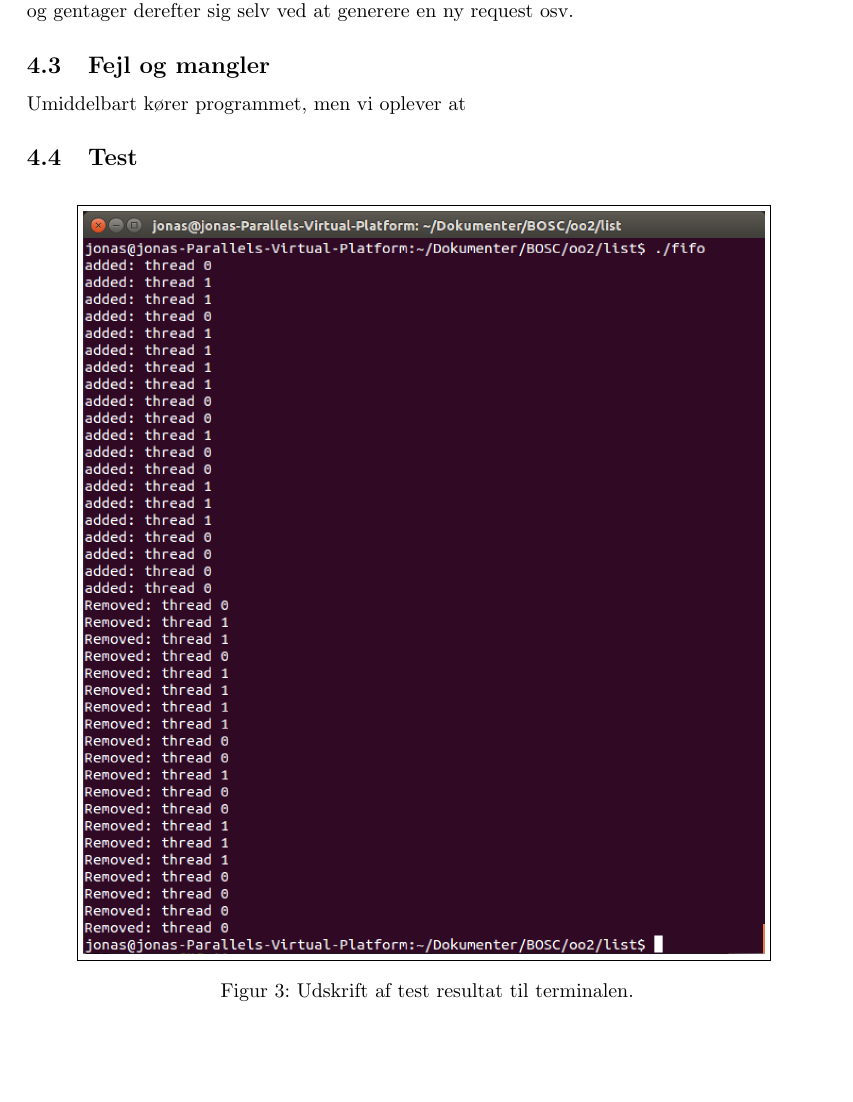
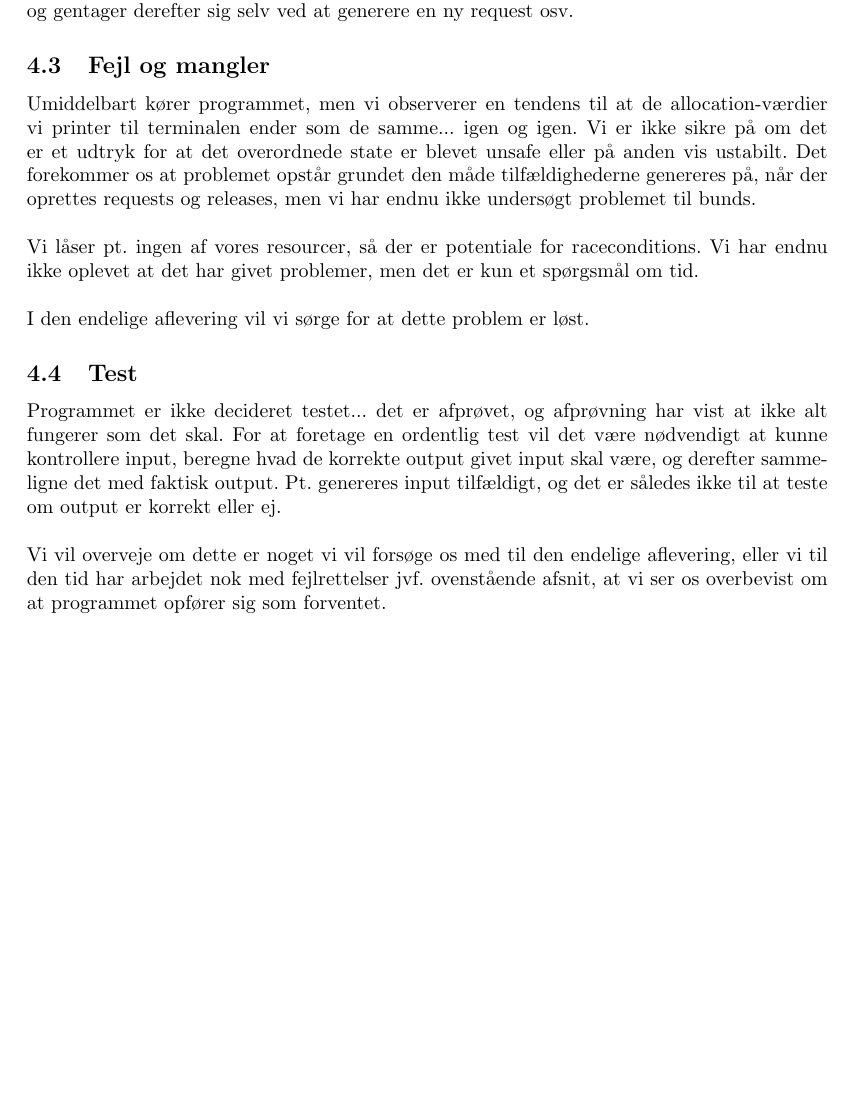
Before and after one commit to Jelb/BOSC, a LaTeX document (oo2/rapport/main.tex, which reads oo2/rapport/delopgave4.tex): part of page 10 of 10, cut so that both start at the same text. Compiled offline with pdfLaTeX.

Commit message:
Kap. 4 done diddely done

```diff
--- a/oo2/rapport/delopgave4.tex
+++ b/oo2/rapport/delopgave4.tex
@@ -33,15 +33,15 @@ Efter \texttt{void *process\_thread(void *param)} har behandlet resource request
 Efter dette er gjort, printes den ny \texttt{allocation}-værdi til terminalen. Processen sover på ny, og gentager derefter sig selv ved at generere en ny request osv.
 
 \subsection{Fejl og mangler}
-Umiddelbart kører programmet, men vi oplever at
+Umiddelbart kører programmet, men vi observerer en tendens til at de allocation-værdier vi printer til terminalen ender som de samme... igen og igen. Vi er ikke sikre på om det er et udtryk for at det overordnede state er blevet unsafe eller på anden vis ustabilt. Det forekommer os at problemet opstår grundet den måde tilfældighederne genereres på, når der oprettes requests og releases, men vi har endnu ikke undersøgt problemet til bunds.\\
+
+Vi låser pt. ingen af vores resourcer, så der er potentiale for raceconditions. Vi har endnu ikke oplevet at det har givet problemer, men det er kun et spørgsmål om tid.\\
+
+I den endelige aflevering vil vi sørge for at dette problem er løst.
 
 \subsection{Test}
+Programmet er ikke decideret testet... det er afprøvet, og afprøvning har vist at ikke alt fungerer som det skal. For at foretage en ordentlig test vil det være nødvendigt at kunne kontrollere input, beregne hvad de korrekte output givet input skal være, og derefter sammeligne det med faktisk output. Pt. genereres input tilfældigt, og det er således ikke til at teste om output er korrekt eller ej.\\
 
-\begin{figure}[H]
-\center
-\fbox{\includegraphics[width=0.85\textwidth]{test\_opg\_2\_2.png}}
-\caption{Udskrift af test resultat til terminalen.}
-\label{fig:opg2\_2\_test}
-\end{figure}
+Vi vil overveje om dette er noget vi vil forsøge os med til den endelige aflevering, eller vi til den tid har arbejdet nok med fejlrettelser jvf. ovenstående afsnit, at vi ser os overbevist om at programmet opfører sig som forventet.
 
 \end{document}
```
Also changed, not shown: 1 other file.
